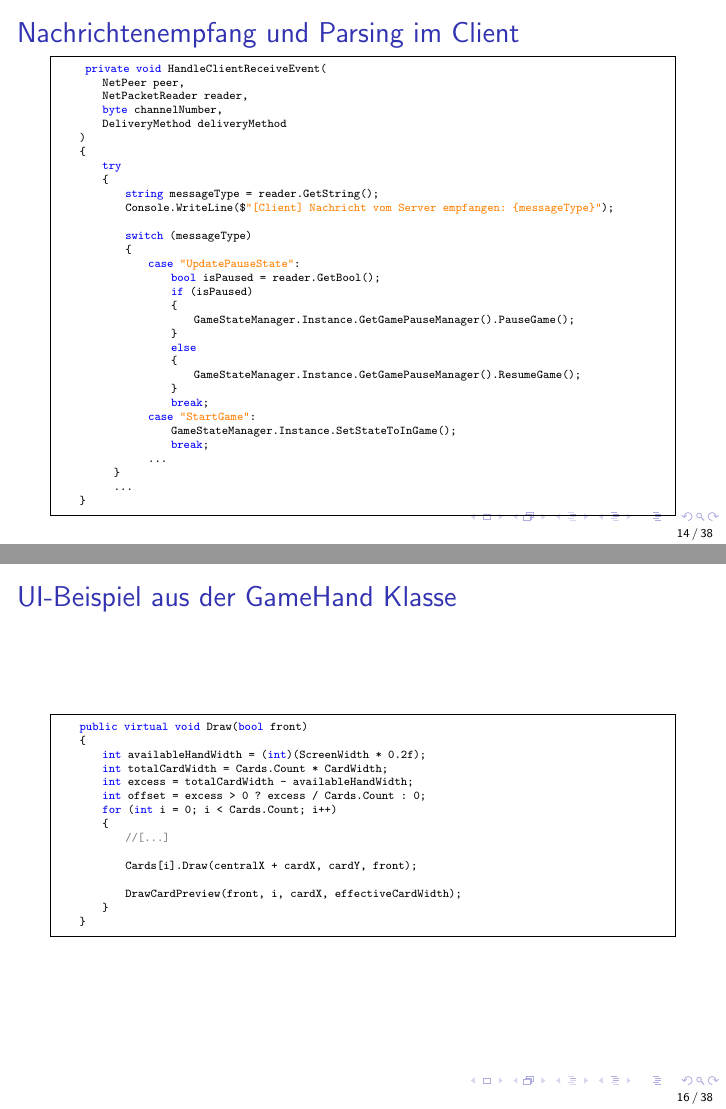
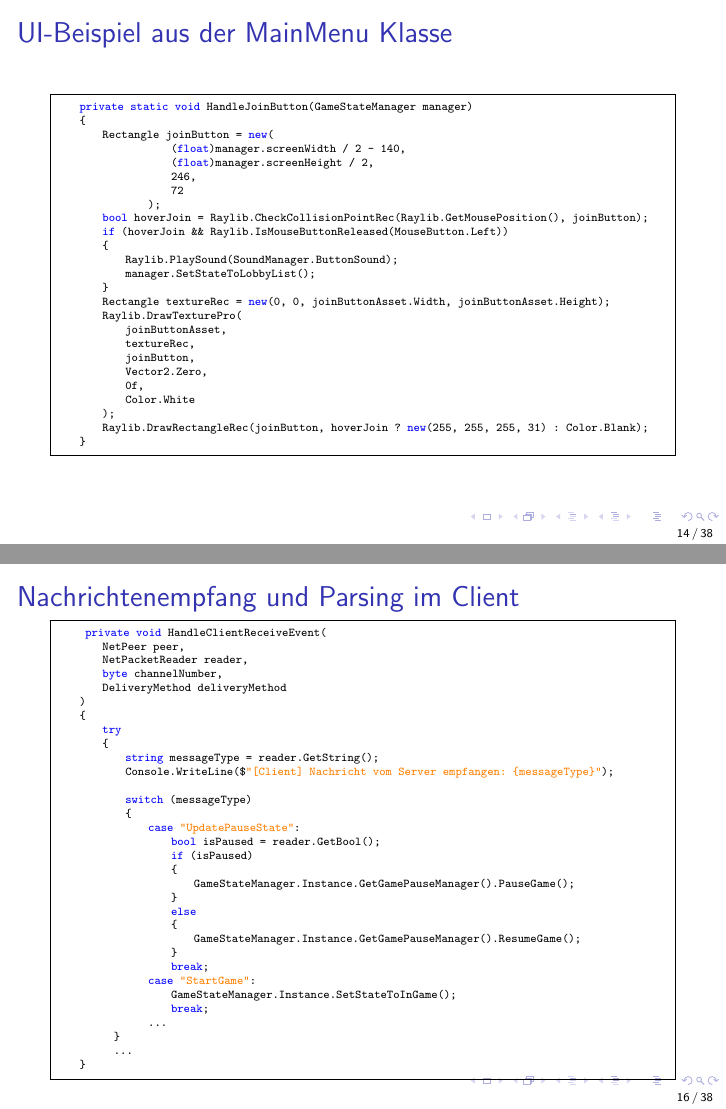
Before and after one commit to maxk2807/WaterWizards, LaTeX slides (presentation/Präsentation.tex): pages 14 and 16 of 38, joined at a grey line. Compiled offline with pdfLaTeX.

Commit message:
Anderes UI besipiel

```diff
--- a/presentation/Präsentation.tex
+++ b/presentation/Präsentation.tex
@@ -261,7 +261,45 @@
     \item Alle Elemente werden durch eine Methode Draw angezeigt, welche in der GameLoop ausgeführt wird.
     \item Die wenige Logik, die auf dem Client ausgeführt wird, wird in diesen Draw Methoden ausgeführt
   \end{itemize}
+  \centering
   \includegraphics[width=0.5\textwidth]{MainMenu.png}
+\end{frame}
+
+\subsection{UI-Example}
+\begin{frame}[fragile]
+  \frametitle{UI-Beispiel aus der MainMenu Klasse}
+  \begin{lstlisting}[language=CSharp, basicstyle=\ttfamily\tiny, breaklines=true]
+    private static void HandleJoinButton(GameStateManager manager)
+    {
+        Rectangle joinButton = new(
+                    (float)manager.screenWidth / 2 - 140,
+                    (float)manager.screenHeight / 2,
+                    246,
+                    72
+                );
+        bool hoverJoin = Raylib.CheckCollisionPointRec(Raylib.GetMousePosition(), joinButton);
+        if (hoverJoin && Raylib.IsMouseButtonReleased(MouseButton.Left))
+        {
+            Raylib.PlaySound(SoundManager.ButtonSound);
+            manager.SetStateToLobbyList();
+        }
+        Rectangle textureRec = new(0, 0, joinButtonAsset.Width, joinButtonAsset.Height);
+        Raylib.DrawTexturePro(
+            joinButtonAsset,
+            textureRec,
+            joinButton,
+            Vector2.Zero,
+            0f,
+            Color.White
+        );
+        Raylib.DrawRectangleRec(joinButton, hoverJoin ? new(255, 255, 255, 31) : Color.Blank);
+    }
+  \end{lstlisting}
+\end{frame}
+
+\begin{frame}
+  \frametitle{Spiel-Bildschirm / GameScreen}
+  \includegraphics[width=\textwidth]{GameScreen.png}
 \end{frame}
 
 \subsection{Nachrichtenempfang + Parsing im Client}
@@ -303,32 +341,7 @@
   \end{lstlisting}
 \end{frame}
 
-\begin{frame}
-  \frametitle{Spiel-Bildschirm / GameScreen}
-  \includegraphics[width=\textwidth]{GameScreen.png}
-\end{frame}
 
-\subsection{UI-Example}
-\begin{frame}[fragile]
-  \frametitle{UI-Beispiel aus der GameHand Klasse}
-  \begin{lstlisting}[language=CSharp, basicstyle=\ttfamily\tiny, breaklines=true]
-    public virtual void Draw(bool front)
-    {
-        int availableHandWidth = (int)(ScreenWidth * 0.2f);
-        int totalCardWidth = Cards.Count * CardWidth;
-        int excess = totalCardWidth - availableHandWidth;
-        int offset = excess > 0 ? excess / Cards.Count : 0;
-        for (int i = 0; i < Cards.Count; i++)
-        {
-            //[...]
-
-            Cards[i].Draw(centralX + cardX, cardY, front);
-
-            DrawCardPreview(front, i, cardX, effectiveCardWidth);
-        }
-    }
-  \end{lstlisting}
-\end{frame}
 
 \begin{frame}
   \frametitle{UI Struktur GameScreen}
```
Also changed, not shown: presentation/Präsentation.pdf, 8 other files.
